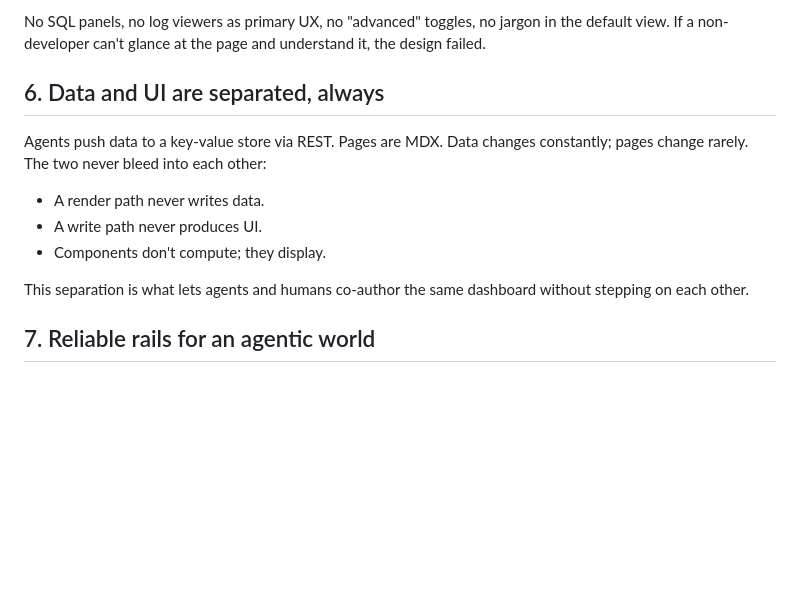
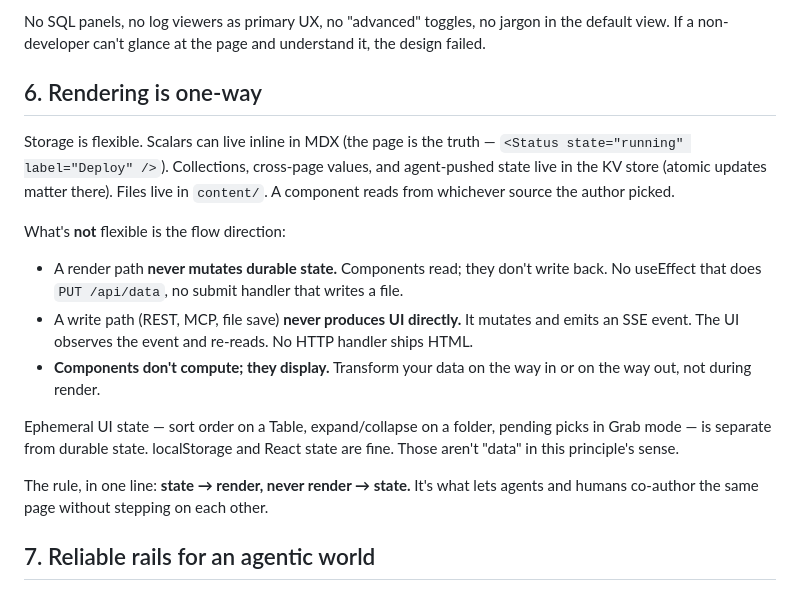
Before and after one commit to ChrisMarxDev/agentboard, a Markdown page: CORE_GUIDELINES.md, the part around the change. Drawn GitHub-style; blank space fills up the shorter version.

Commit message:
Principle #6: reframe as 'Rendering is one-way'
The old wording — "Data and UI are separated, always. Agents push
data to a KV store. Pages are MDX." — was written when source= was
the only way to feed a component. The "scalars inline, collections
in KV" direction (on /product-direction) made the physical-location
split optional, so stating it as a principle was no longer true.

What IS load-bearing is the flow direction: render paths read and
never mutate; write paths mutate and emit SSE, never produce UI
directly. That's the property that lets agents and humans co-author
the same page safely.

Reworded to make the flow rule explicit, called out that storage
is flexible (inline MDX, KV, or content/ files), and carved out
ephemeral UI state (sort order, expand/collapse, grab picks) as
explicitly OK because it's not durable.

dev.principles data key synced to match.

```diff
--- a/CORE_GUIDELINES.md
+++ b/CORE_GUIDELINES.md
@@ -40,15 +40,19 @@ The rendered output — dashboard, doc, skill reference, or runbook — is a pol
 
 No SQL panels, no log viewers as primary UX, no "advanced" toggles, no jargon in the default view. If a non-developer can't glance at the page and understand it, the design failed.
 
-## 6. Data and UI are separated, always
+## 6. Rendering is one-way
 
-Agents push data to a key-value store via REST. Pages are MDX. Data changes constantly; pages change rarely. The two never bleed into each other:
+Storage is flexible. Scalars can live inline in MDX (the page is the truth — `<Status state="running" label="Deploy" />`). Collections, cross-page values, and agent-pushed state live in the KV store (atomic updates matter there). Files live in `content/`. A component reads from whichever source the author picked.
 
-- A render path never writes data.
-- A write path never produces UI.
-- Components don't compute; they display.
+What's **not** flexible is the flow direction:
 
-This separation is what lets agents and humans co-author the same dashboard without stepping on each other.
+- A render path **never mutates durable state.** Components read; they don't write back. No useEffect that does `PUT /api/data`, no submit handler that writes a file.
+- A write path (REST, MCP, file save) **never produces UI directly.** It mutates and emits an SSE event. The UI observes the event and re-reads. No HTTP handler ships HTML.
+- **Components don't compute; they display.** Transform your data on the way in or on the way out, not during render.
+
+Ephemeral UI state — sort order on a Table, expand/collapse on a folder, pending picks in Grab mode — is separate from durable state. localStorage and React state are fine. Those aren't "data" in this principle's sense.
+
+The rule, in one line: **state → render, never render → state.** It's what lets agents and humans co-author the same page without stepping on each other.
 
 ## 7. Reliable rails for an agentic world
 
```
